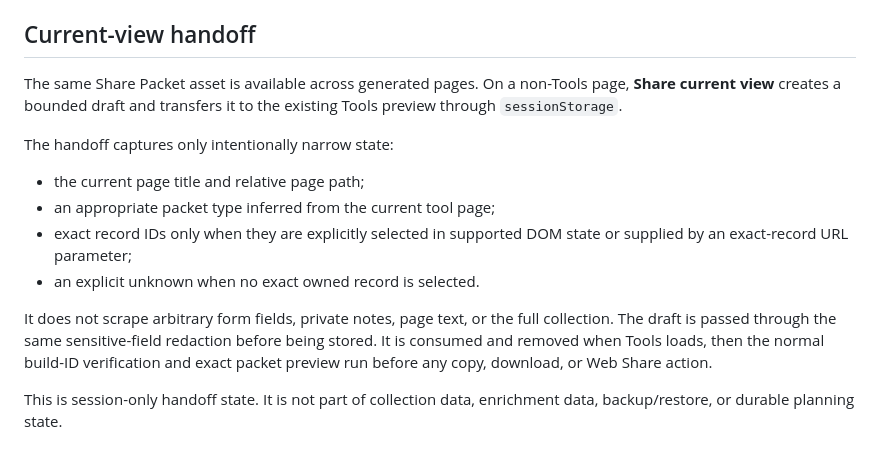
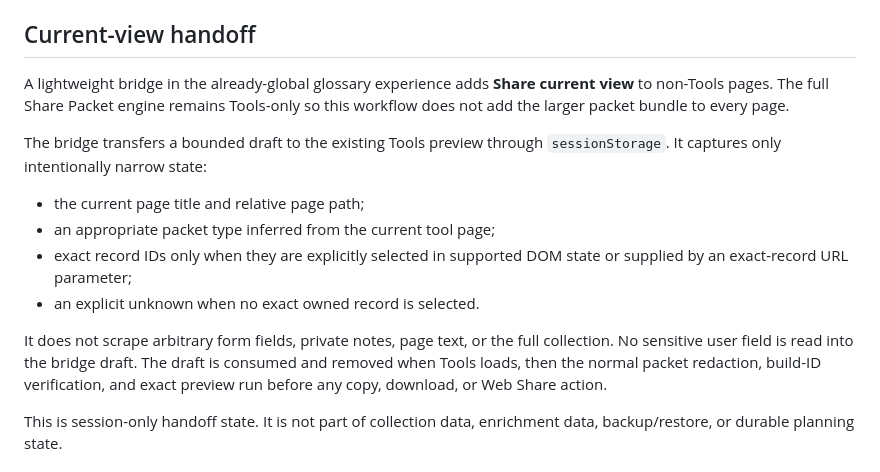
Before and after one commit to stevenfarless/pokemon-go-collection, a Markdown page: docs/share-decision-packets.md, the part around the change. Drawn GitHub-style.

Commit message:
Clarify budget-neutral Share Packet bridge

```diff
--- a/docs/share-decision-packets.md
+++ b/docs/share-decision-packets.md
@@ -26,16 +26,16 @@ Supported packet types are `pokemon-decision`, `comparison`, `team`, `event-plan
 
 ## Current-view handoff
 
-The same Share Packet asset is available across generated pages. On a non-Tools page, **Share current view** creates a bounded draft and transfers it to the existing Tools preview through `sessionStorage`.
+A lightweight bridge in the already-global glossary experience adds **Share current view** to non-Tools pages. The full Share Packet engine remains Tools-only so this workflow does not add the larger packet bundle to every page.
 
-The handoff captures only intentionally narrow state:
+The bridge transfers a bounded draft to the existing Tools preview through `sessionStorage`. It captures only intentionally narrow state:
 
 - the current page title and relative page path;
 - an appropriate packet type inferred from the current tool page;
 - exact record IDs only when they are explicitly selected in supported DOM state or supplied by an exact-record URL parameter;
 - an explicit unknown when no exact owned record is selected.
 
-It does not scrape arbitrary form fields, private notes, page text, or the full collection. The draft is passed through the same sensitive-field redaction before being stored. It is consumed and removed when Tools loads, then the normal build-ID verification and exact packet preview run before any copy, download, or Web Share action.
+It does not scrape arbitrary form fields, private notes, page text, or the full collection. No sensitive user field is read into the bridge draft. The draft is consumed and removed when Tools loads, then the normal packet redaction, build-ID verification, and exact preview run before any copy, download, or Web Share action.
 
 This is session-only handoff state. It is not part of collection data, enrichment data, backup/restore, or durable planning state.
 
```
